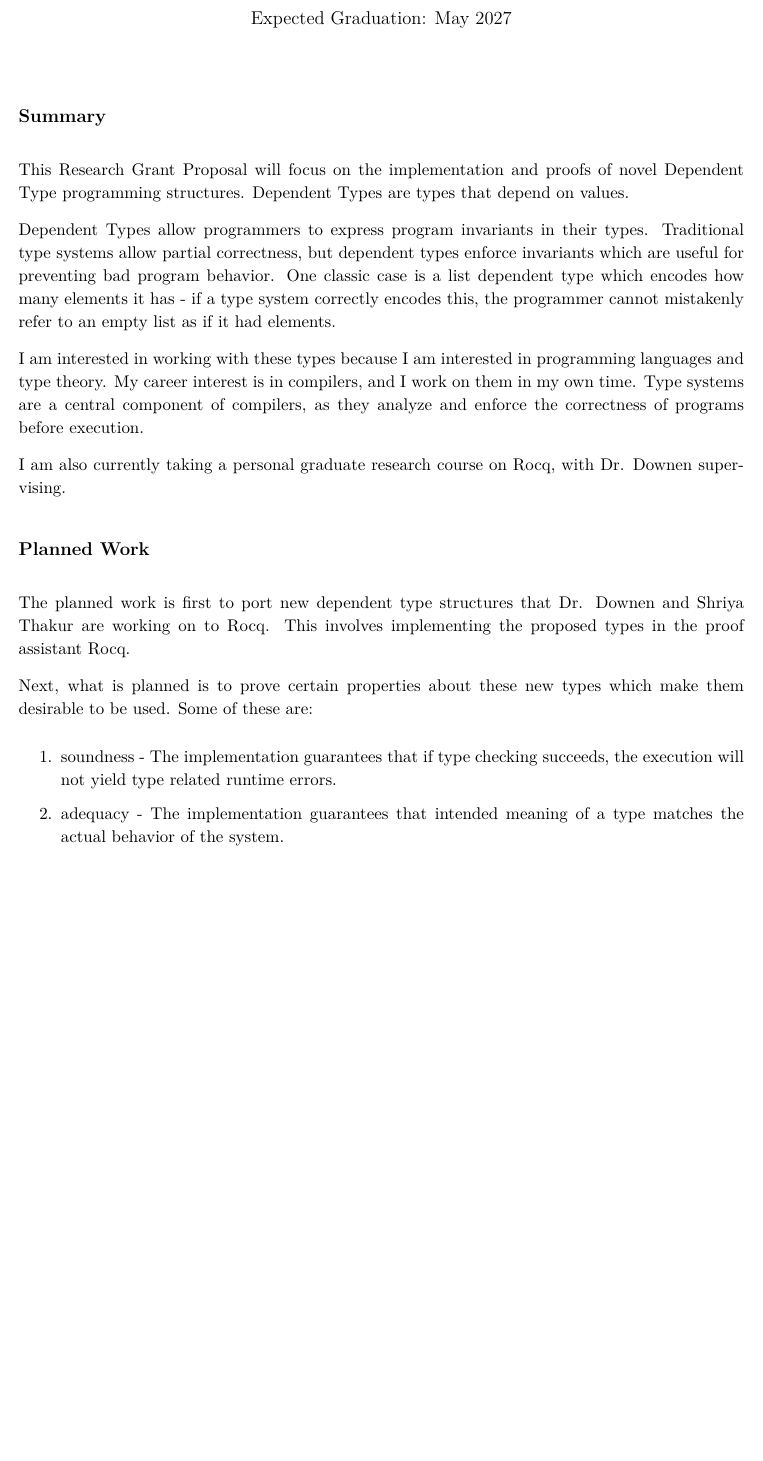
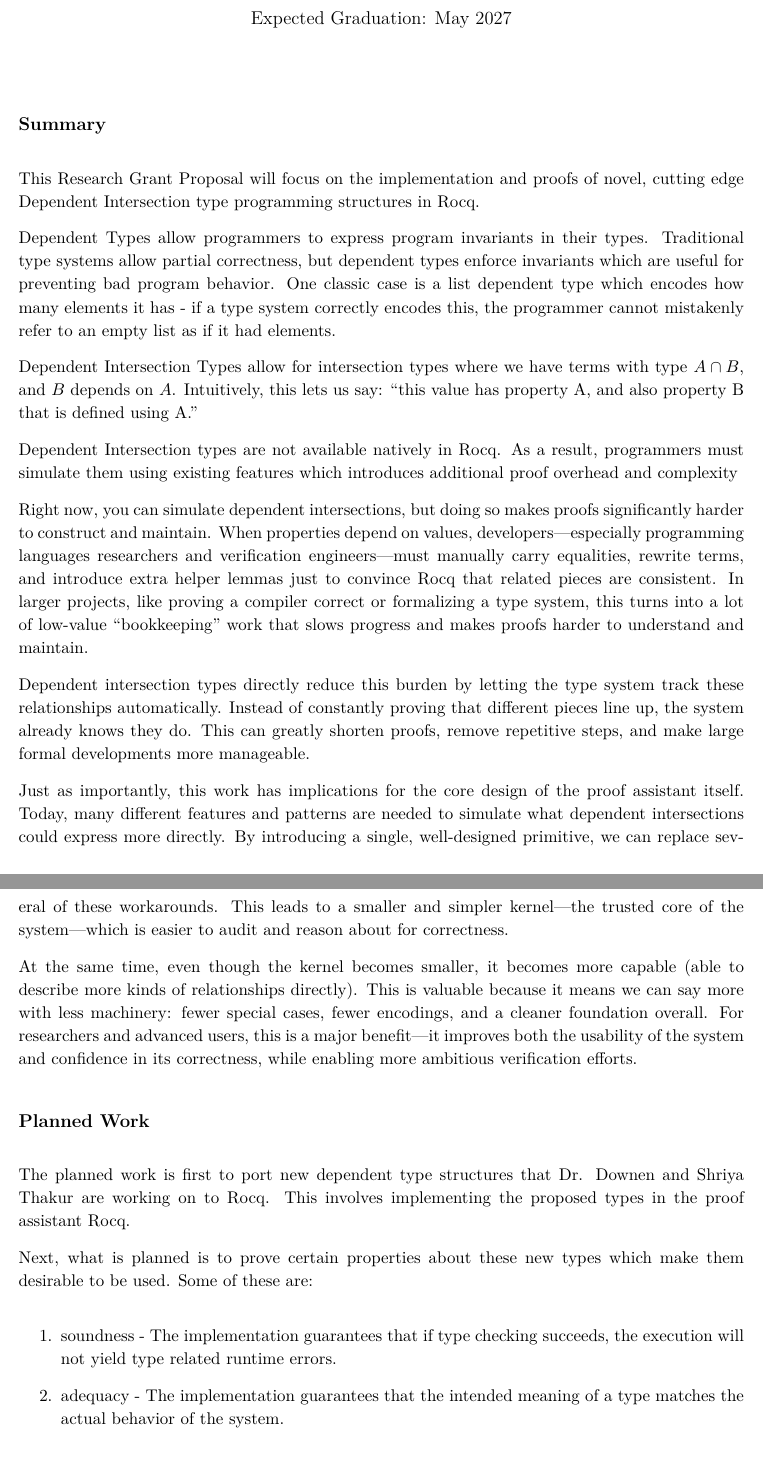
Before and after one commit to handel-fan/comp_7030_rocq, a LaTeX document (summer_2026/proposal.tex): part of page 1 of 2 before the commit and two parts of pages 1 and 2 of 2 after it, the two joined at a grey line, cut so that both start at the same text, the shorter picture padded with empty space. Compiled offline with pdfLaTeX.

Commit message:
updates to summary for prof downen feedback. too much words need to cut down

```diff
--- a/summer_2026/proposal.tex
+++ b/summer_2026/proposal.tex
@@ -38,8 +38,9 @@
 \vspace{1.5em}
 \section*{Summary}
 This Research Grant Proposal will focus on the implementation and proofs of
-novel Dependent Type programming structures.
-Dependent Types are types that depend on values.
+novel, cutting edge Dependent Intersection type programming structures in Rocq.
+
+
 
 Dependent Types allow programmers to express program invariants in their types.
 Traditional type systems allow partial correctness, but dependent types
@@ -48,13 +49,46 @@ One classic case is a list dependent type which encodes how many elements it has
 if a type system correctly encodes this,
 the programmer cannot mistakenly refer to an empty list as if it had elements.
 
-I am interested in working with these types because I am interested in programming languages and type theory.
-My career interest is in compilers, and I work on them in my own time. Type systems are a central component of compilers, as they analyze and enforce
-the correctness of programs before execution.
+Dependent Intersection Types allow for intersection types where
+we have terms with type $A \cap B$, and $B$ depends on $A$.
+Intuitively, this lets us say: “this value has property A, and also property B that is defined using A.”
 
-I am also currently taking a personal graduate research course on Rocq, with Dr. Downen
-supervising.
 
+% TODO: Remove the below if word constrained.
+
+Dependent Intersection types are not available natively in Rocq. As a result,
+programmers must simulate them using existing features which introduces
+additional proof overhead and complexity
+
+Right now, you can simulate dependent intersections, but doing so makes proofs
+significantly harder to construct and maintain. When properties depend on values,
+developers—especially programming languages researchers and verification
+engineers—must manually carry equalities, rewrite terms, and introduce extra
+helper lemmas just to convince Rocq that related pieces are consistent. In
+larger projects, like proving a compiler correct or formalizing a type system,
+this turns into a lot of low-value “bookkeeping” work that slows progress and
+makes proofs harder to understand and maintain.
+
+Dependent intersection types directly reduce this burden by letting the type
+system track these relationships automatically. Instead of constantly proving
+that different pieces line up, the system already knows they do. This can
+greatly shorten proofs, remove repetitive steps, and make large formal
+developments more manageable.
+
+Just as importantly, this work has implications for the core design of the
+proof assistant itself. Today, many different features and patterns are needed
+to simulate what dependent intersections could express more directly. By
+introducing a single, well-designed primitive, we can replace several of these
+workarounds. This leads to a smaller and simpler kernel—the trusted core of
+the system—which is easier to audit and reason about for correctness.
+
+At the same time, even though the kernel becomes smaller, it becomes more
+capable (able to describe more kinds of relationships directly). This is
+valuable because it means we can say more with less machinery: fewer special
+cases, fewer encodings, and a cleaner foundation overall. For researchers and
+advanced users, this is a major benefit—it improves both the usability of the
+system and confidence in its correctness, while enabling more ambitious
+verification efforts.
 
 \section*{Planned Work}
 The planned work is first to port new dependent type structures that Dr. Downen and Shriya Thakur are working on
@@ -66,7 +100,7 @@ Some of these are:
 \begin{enumerate}
   \item soundness - The implementation guarantees that if type checking succeeds, the execution will
     not yield type related runtime errors.
-  \item adequacy - The implementation guarantees that intended meaning of a type matches the actual
+  \item adequacy - The implementation guarantees that the intended meaning of a type matches the actual
     behavior of the system.
 \end{enumerate}
 
@@ -86,3 +120,5 @@ Lastly, a compiler to evaluate it, is a stretch goal. This compiler would be abl
 the newly proposed types, and evaluate/run code.
 
 \end{document}
+
+I think the thing that is really missing is some more details about the specifics in the system and the outcomes, that really makes this cutting-edge *research* instead of a general project. For example, what kind of dependent type system is it and what makes it different from the other ones (in this case, the dependent intersection types)? Why are those exciting and an improvement from the current systems (in this case, the ability to encode and express many advanced type system features with a smaller kernel language)? What is the outcome that makes this summer project exciting to do, and why this is a necessary/useful followup step from the starting point that Shriya and I are working on?
```
